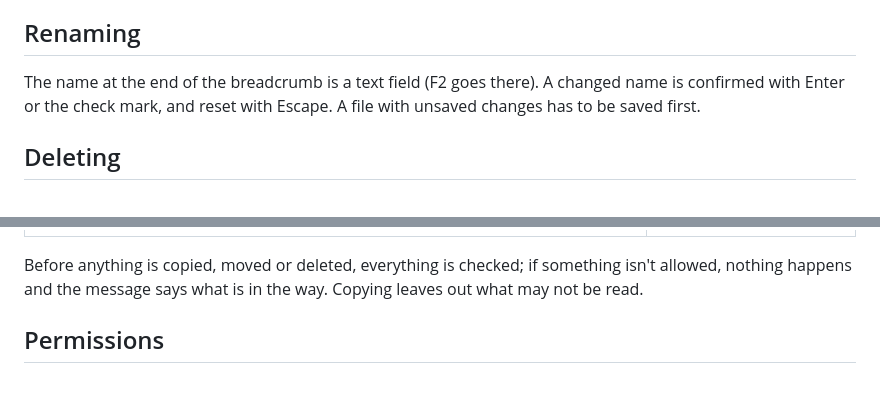
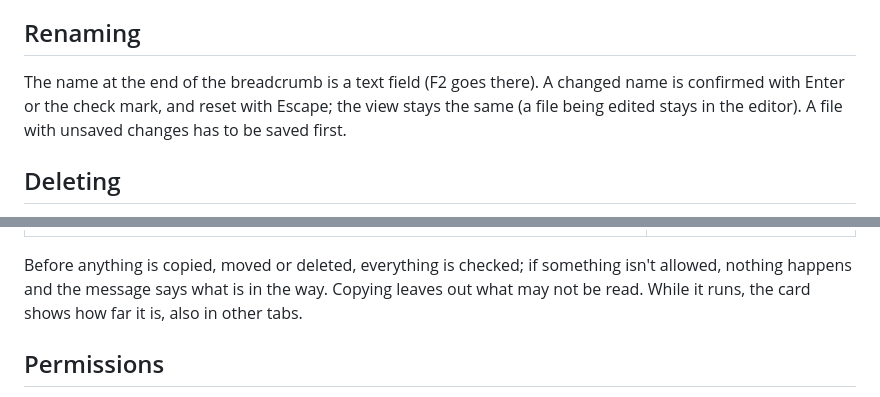
Before and after one commit to Ascyt/notes, a Markdown page: docs/usage/organizing.md, 2 parts joined by grey strips. GitHub-like rendering.

```diff
--- a/docs/usage/organizing.md
+++ b/docs/usage/organizing.md
@@ -14,7 +14,7 @@ If a name is taken, the uploaded file gets a number: `plan.md` becomes `plan (1)
 
 ## Renaming
 
-The name at the end of the breadcrumb is a text field (F2 goes there). A changed name is confirmed with Enter or the check mark, and reset with Escape. A file with unsaved changes has to be saved first.
+The name at the end of the breadcrumb is a text field (F2 goes there). A changed name is confirmed with Enter or the check mark, and reset with Escape; the view stays the same (a file being edited stays in the editor). A file with unsaved changes has to be saved first.
 
 ## Deleting
 
@@ -34,7 +34,7 @@ A card at the bottom says how many entries are selected. The selection is kept w
 |---|---|
 | ![Two selected entries](../screenshots/selection-desktop.png) | ![Two selected entries on a phone](../screenshots/selection-phone.png) |
 
-Before anything is copied, moved or deleted, everything is checked; if something isn't allowed, nothing happens and the message says what is in the way. Copying leaves out what may not be read.
+Before anything is copied, moved or deleted, everything is checked; if something isn't allowed, nothing happens and the message says what is in the way. Copying leaves out what may not be read. While it runs, the card shows how far it is, also in other tabs.
 
 ## Permissions
 
```
Also changed, not shown: docs/screenshots/editor-desktop.png, docs/screenshots/editor-phone.png, docs/screenshots/not-logged-in-desktop.png, docs/screenshots/not-logged-in-phone.png, 11 other files.
